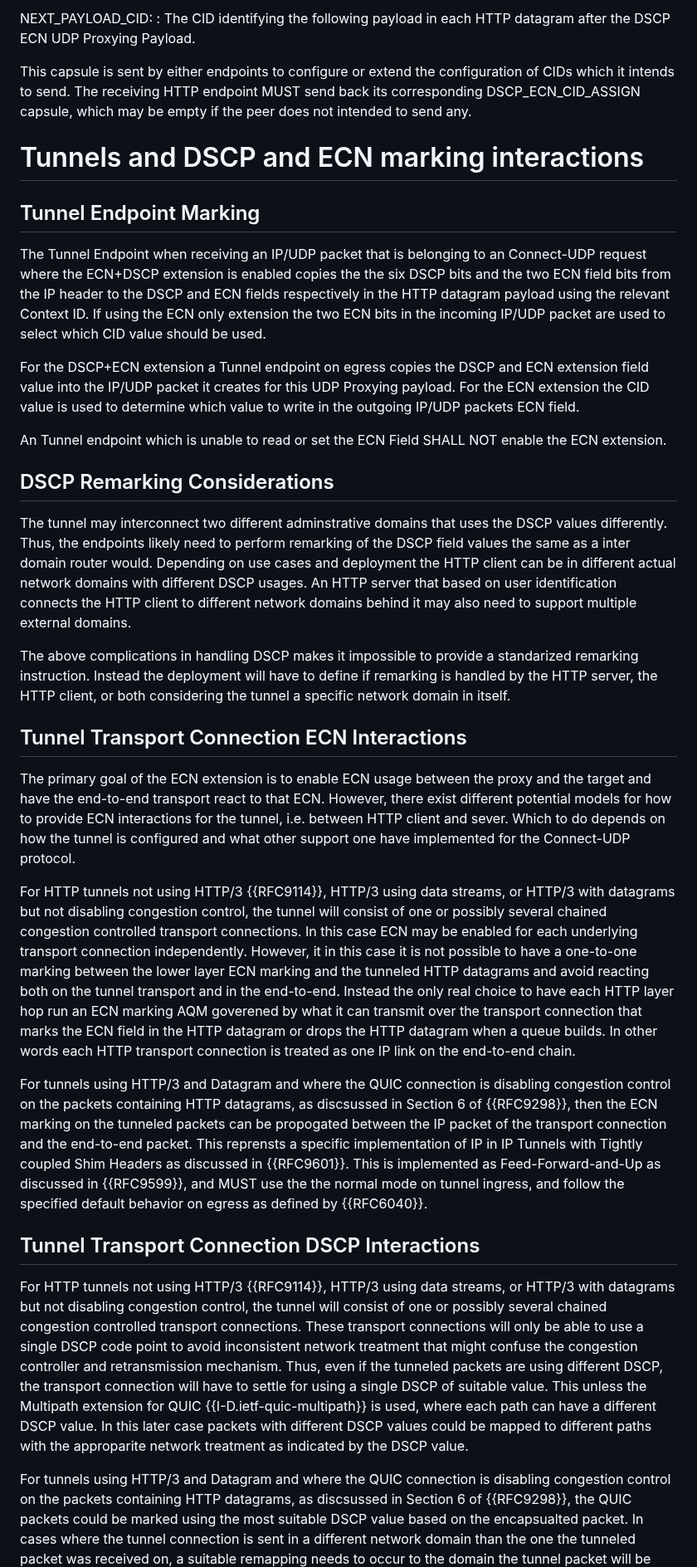
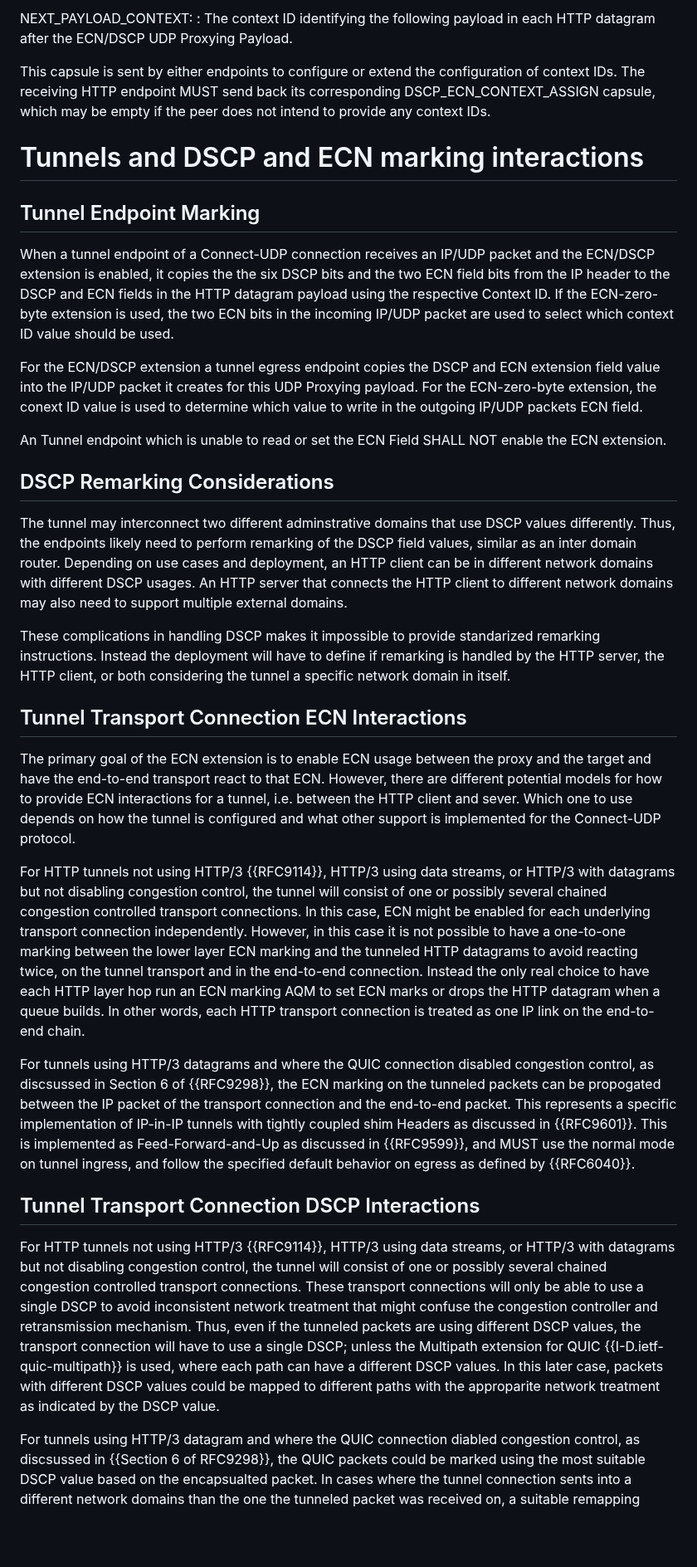
Before and after one commit to gloinul/masque-ecn, a Markdown page: draft-westerlund-masque-connect-udp-ecn-dscp.md, the part around one of its changes. Shown at 83% size. Rendered like a GitHub page; blank space fills up the shorter version.

```diff
--- a/draft-westerlund-masque-connect-udp-ecn-dscp.md
+++ b/draft-westerlund-masque-connect-udp-ecn-dscp.md
@@ -367,49 +368,48 @@ payload starts with the DSCP ECN UDP Proxying Payload.
 
-
-NEXT_PAYLOAD_CID:
-: The CID identifying the following payload in each
-HTTP datagram after the DSCP ECN UDP Proxying Payload.
+NEXT_PAYLOAD_CONTEXT:
+: The context ID identifying the following payload in each
+HTTP datagram after the ECN/DSCP UDP Proxying Payload.
 
 This capsule is sent by either endpoints to configure or extend the
-configuration of CIDs which it intends to send. The receiving HTTP
-endpoint MUST send back its corresponding DSCP_ECN_CID_ASSIGN capsule,
-which may be empty if the peer does not intended to send any.
+configuration of context IDs. The receiving HTTP
+endpoint MUST send back its corresponding DSCP_ECN_CONTEXT_ASSIGN capsule,
+which may be empty if the peer does not intend to provide any context IDs.
 
 
 # Tunnels and DSCP and ECN marking interactions
 
 ## Tunnel Endpoint Marking
 
-The Tunnel Endpoint when receiving an IP/UDP packet that is belonging
-to an Connect-UDP request where the ECN+DSCP extension is enabled
-copies the the six DSCP bits and the two ECN field bits from the IP
-header to the DSCP and ECN fields respectively in the HTTP datagram
-payload using the relevant Context ID. If using the ECN only
-extension the two ECN bits in the incoming IP/UDP packet are used to select
-which CID value should be used.
+When a tunnel endpoint of a Connect-UDP connection receives an IP/UDP packet
+and the ECN/DSCP extension is enabled, it copies the the six DSCP bits and the two ECN field bits from the IP
+header to the DSCP and ECN fields in the HTTP datagram
+payload using the respective Context ID. If the ECN-zero-byte
+extension is used, the two ECN bits in the incoming IP/UDP packet are used to select
+which context ID value should be used.
 
-For the DSCP+ECN extension a Tunnel endpoint on egress copies the DSCP
+For the ECN/DSCP extension a tunnel egress endpoint copies the DSCP
 and ECN extension field value into the IP/UDP packet it creates for
-this UDP Proxying payload. For the ECN extension the CID value is
+this UDP Proxying payload. For the ECN-zero-byte extension, the conext ID value is
 used to determine which value to write in the outgoing IP/UDP packets
 ECN field.
 
 An Tunnel endpoint which is unable to read or set the ECN Field SHALL NOT
 enable the ECN extension.
 
+
 ## DSCP Remarking Considerations
 
 The tunnel may interconnect two different adminstrative domains
-that uses the DSCP values differently. Thus, the endpoints likely
-need to perform remarking of the DSCP field values the same as a
-inter domain router would. Depending on use cases and deployment
-the HTTP client can be in different actual network domains with
-different DSCP usages. An HTTP server that based on user identification
-connects the HTTP client to different network domains behind it may
+that use DSCP values differently. Thus, the endpoints likely
+need to perform remarking of the DSCP field values, similar as an
+inter domain router. Depending on use cases and deployment,
+an HTTP client can be in different network domains with
+different DSCP usages. An HTTP server that
+connects the HTTP client to different network domains may
 also need to support multiple external domains.
 
-The above complications in handling DSCP makes it impossible
-to provide a standarized remarking instruction. Instead the
+These complications in handling DSCP makes it impossible
+to provide standarized remarking instructions. Instead the
 deployment will have to define if remarking is handled by the HTTP
 server, the HTTP client, or both considering the tunnel a specific
 network domain in itself.
@@ -419,36 +419,35 @@ network domain in itself.
 
 The primary goal of the ECN extension is to enable ECN usage between
 the proxy and the target and have the end-to-end transport react to
-that ECN. However, there exist different potential models for how to
-provide ECN interactions for the tunnel, i.e. between HTTP client and
-sever. Which to do depends on how the tunnel is configured and what
-other support one have implemented for the Connect-UDP protocol.
+that ECN. However, there are different potential models for how to
+provide ECN interactions for a tunnel, i.e. between the HTTP client and
+sever. Which one to use depends on how the tunnel is configured and what
+other support is implemented for the Connect-UDP protocol.
 
 For HTTP tunnels not using HTTP/3 {{RFC9114}}, HTTP/3 using data
 streams, or HTTP/3 with datagrams but not disabling congestion
 control, the tunnel will consist of one or possibly several chained
-congestion controlled transport connections. In this case ECN may be
+congestion controlled transport connections. In this case, ECN might be
 enabled for each underlying transport connection
-independently. However, it in this case it is not possible to have a
+independently. However, in this case it is not possible to have a
 one-to-one marking between the lower layer ECN marking and the
-tunneled HTTP datagrams and avoid reacting both on the tunnel
-transport and in the end-to-end. Instead the only real choice to have
-each HTTP layer hop run an ECN marking AQM goverened by what it can
-transmit over the transport connection that marks the ECN field in the
-HTTP datagram or drops the HTTP datagram when a queue builds. In other
-words each HTTP transport connection is treated as one IP link on the
+tunneled HTTP datagrams to avoid reacting twice, on the tunnel
+transport and in the end-to-end connection. Instead the only real choice to have
+each HTTP layer hop run an ECN marking AQM to set ECN marks or drops the HTTP datagram when a queue builds.
+In other words, each HTTP transport connection is treated as one IP link on the
 end-to-end chain.
 
-For tunnels using HTTP/3 and Datagram and where the QUIC connection is
-disabling congestion control on the packets containing HTTP datagrams,
-as discsussed in Section 6 of {{RFC9298}}, then the ECN marking on the
+For tunnels using HTTP/3 datagrams and where the QUIC connection
+disabled congestion control,
+as discsussed in Section 6 of {{RFC9298}}, the ECN marking on the
 tunneled packets can be propogated between the IP packet of the
-transport connection and the end-to-end packet. This reprensts a
-specific implementation of IP in IP Tunnels with Tightly coupled Shim
+transport connection and the end-to-end packet. This represents a
+specific implementation of IP-in-IP tunnels with tightly coupled shim
 Headers as discussed in {{RFC9601}}. This is implemented as
-Feed-Forward-and-Up as discussed in {{RFC9599}}, and MUST use the the
+Feed-Forward-and-Up as discussed in {{RFC9599}}, and MUST use the
 normal mode on tunnel ingress, and follow the specified default
 behavior on egress as defined by {{RFC6040}}.
+
 
 ## Tunnel Transport Connection DSCP Interactions
 
@@ -456,21 +455,20 @@ For HTTP tunnels not using HTTP/3 {{RFC9114}}, HTTP/3 using data
 streams, or HTTP/3 with datagrams but not disabling congestion
 control, the tunnel will consist of one or possibly several chained
 congestion controlled transport connections. These transport
-connections will only be able to use a single DSCP code point to avoid
+connections will only be able to use a single DSCP to avoid
 inconsistent network treatment that might confuse the congestion
 controller and retransmission mechanism. Thus, even if the tunneled
-packets are using different DSCP, the transport connection will have
-to settle for using a single DSCP of suitable value. This unless the
+packets are using different DSCP values, the transport connection will have
+to use a single DSCP; unless the
 Multipath extension for QUIC {{I-D.ietf-quic-multipath}} is used,
-where each path can have a different DSCP value. In this later case
+where each path can have a different DSCP values. In this later case,
 packets with different DSCP values could be mapped to different paths
 with the approparite network treatment as indicated by the DSCP value.
 
-For tunnels using HTTP/3 and Datagram and where the QUIC connection is
-disabling congestion control on the packets containing HTTP datagrams,
-as discsussed in Section 6 of {{RFC9298}}, the QUIC packets could be
+For tunnels using HTTP/3 datagram and where the QUIC connection diabled congestion control,
+as discsussed in {{Section 6 of RFC9298}}, the QUIC packets could be
 marked using the most suitable DSCP value based on the encapsualted
-packet.  In cases where the tunnel connection is sent in a different
-network domain than the one the tunneled packet was received on, a
+packet.  In cases where the tunnel connection sents into a different
+network domains than the one the tunneled packet was received on, a
 suitable remapping needs to occur to the domain the tunnel packet will
 be sent to. The HTTP tunnel MUST not coalesce different tunneled
```
Also changed, not shown: other parts of draft-westerlund-masque-connect-udp-ecn-dscp.md (+157 -158 lines).
